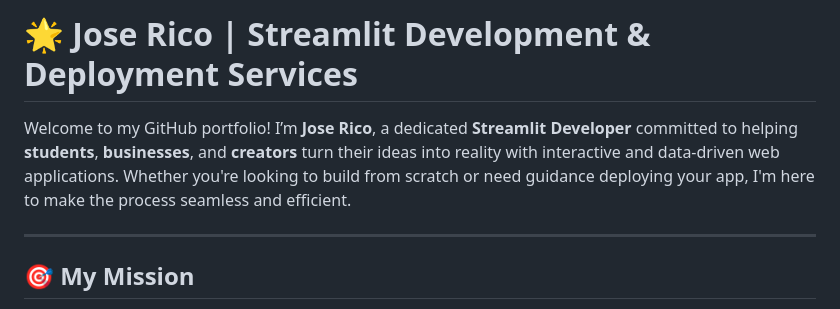
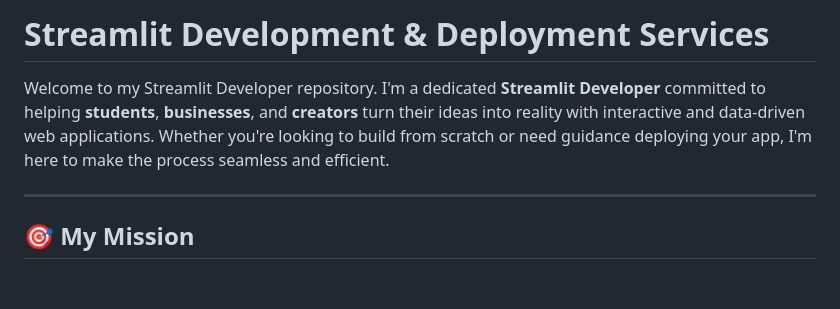
Before and after one commit to josericodata/streamlit-developer, a Markdown page: README.md, the part around the change. Drawn GitHub-style; blank space fills up the shorter version.

```diff
--- a/README.md
+++ b/README.md
@@ -1,6 +1,7 @@
-# 🌟 Jose Rico | Streamlit Development & Deployment Services
+# Streamlit Development & Deployment Services
 
-Welcome to my GitHub portfolio! I’m **Jose Rico**, a dedicated **Streamlit Developer** committed to helping **students**, **businesses**, and **creators** turn their ideas into reality with interactive and data-driven web applications. Whether you're looking to build from scratch or need guidance deploying your app, I'm here to make the process seamless and efficient.
+Welcome to my Streamlit Developer repository.
+I'm a dedicated **Streamlit Developer** committed to helping **students**, **businesses**, and **creators** turn their ideas into reality with interactive and data-driven web applications. Whether you're looking to build from scratch or need guidance deploying your app, I'm here to make the process seamless and efficient.
 
 ---
 
```
